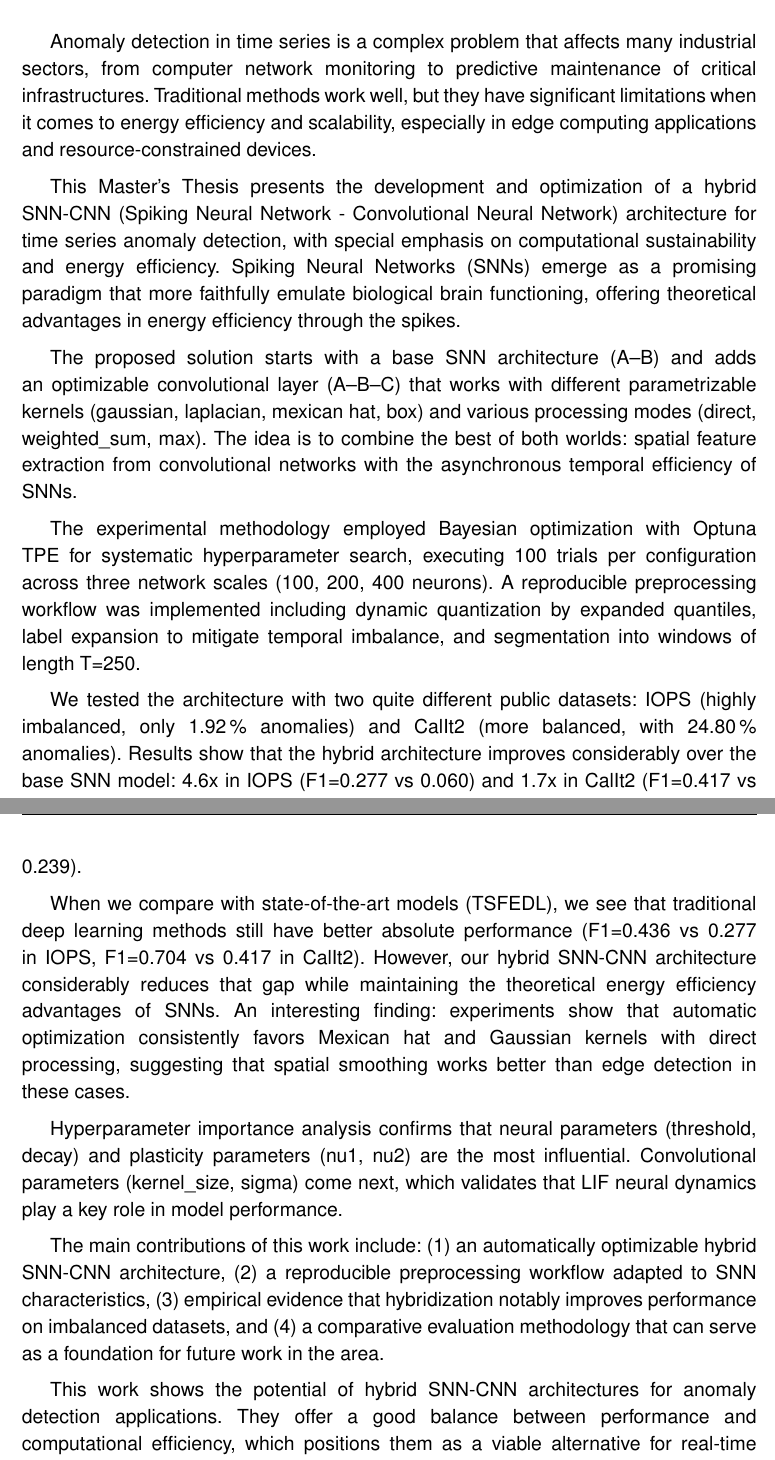
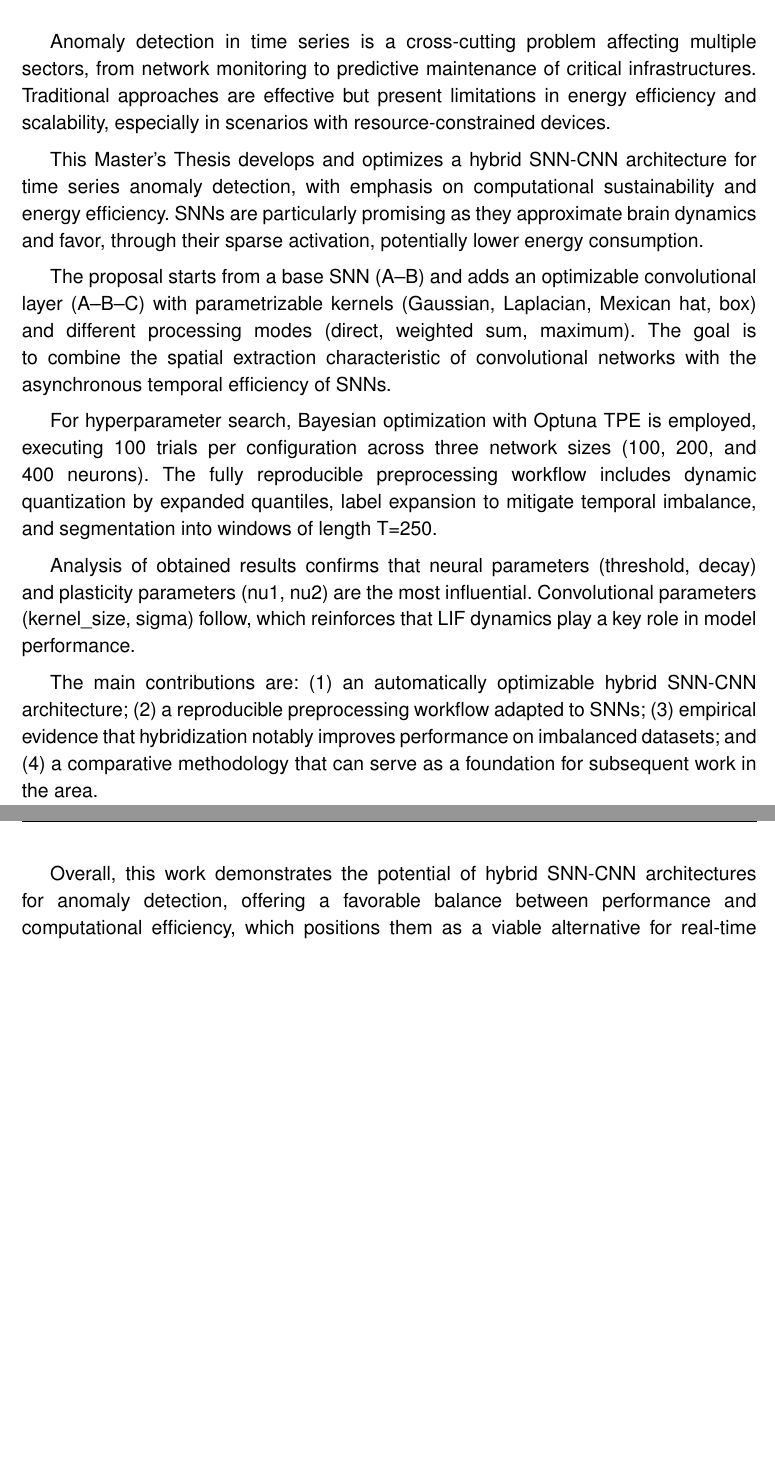
Before and after one commit to JGS9515/tfm_doc, a LaTeX thesis (main.tex, which reads Capitulos/0-Resumen/1-Resumen.tex): two parts of pages 17 and 18 of 84, joined at a grey line, cut so that both start at the same text, the shorter picture padded with empty space. Compiled offline with pdfLaTeX.

Commit message:
Update 1-Resumen.tex

```diff
--- a/Capitulos/0-Resumen/1-Resumen.tex
+++ b/Capitulos/0-Resumen/1-Resumen.tex
@@ -20,20 +20,16 @@ En conjunto, el trabajo demuestra el potencial de las arquitecturas híbridas SN
 \addcontentsline{toc}{chapter}{Abstract}
 \label{chap:resumen}
 
-Anomaly detection in time series is a complex problem that affects many industrial sectors, from computer network monitoring to predictive maintenance of critical infrastructures. Traditional methods work well, but they have significant limitations when it comes to energy efficiency and scalability, especially in edge computing applications and resource-constrained devices.
+Anomaly detection in time series is a cross-cutting problem affecting multiple sectors, from network monitoring to predictive maintenance of critical infrastructures. Traditional approaches are effective but present limitations in energy efficiency and scalability, especially in scenarios with resource-constrained devices.
 
-This Master's Thesis presents the development and optimization of a hybrid SNN-CNN (Spiking Neural Network - Convolutional Neural Network) architecture for time series anomaly detection, with special emphasis on computational sustainability and energy efficiency. Spiking Neural Networks (SNNs) emerge as a promising paradigm that more faithfully emulate biological brain functioning, offering theoretical advantages in energy efficiency through the spikes.
+This Master's Thesis develops and optimizes a hybrid SNN-CNN architecture for time series anomaly detection, with emphasis on computational sustainability and energy efficiency. SNNs are particularly promising as they approximate brain dynamics and favor, through their sparse activation, potentially lower energy consumption.
 
-The proposed solution starts with a base SNN architecture (A--B) and adds an optimizable convolutional layer (A--B--C) that works with different parametrizable kernels (gaussian, laplacian, mexican hat, box) and various processing modes (direct, weighted\_sum, max). The idea is to combine the best of both worlds: spatial feature extraction from convolutional networks with the asynchronous temporal efficiency of SNNs.
+The proposal starts from a base SNN (A--B) and adds an optimizable convolutional layer (A--B--C) with parametrizable kernels (Gaussian, Laplacian, Mexican hat, box) and different processing modes (direct, weighted sum, maximum). The goal is to combine the spatial extraction characteristic of convolutional networks with the asynchronous temporal efficiency of SNNs.
 
-The experimental methodology employed Bayesian optimization with Optuna TPE for systematic hyperparameter search, executing 100 trials per configuration across three network scales (100, 200, 400 neurons). A reproducible preprocessing workflow was implemented including dynamic quantization by expanded quantiles, label expansion to mitigate temporal imbalance, and segmentation into windows of length T=250.
+For hyperparameter search, Bayesian optimization with Optuna TPE is employed, executing 100 trials per configuration across three network sizes (100, 200, and 400 neurons). The fully reproducible preprocessing workflow includes dynamic quantization by expanded quantiles, label expansion to mitigate temporal imbalance, and segmentation into windows of length T=250.
 
-We tested the architecture with two quite different public datasets: IOPS (highly imbalanced, only 1.92\% anomalies) and CalIt2 (more balanced, with 24.80\% anomalies). Results show that the hybrid architecture improves considerably over the base SNN model: 4.6x in IOPS (F1=0.277 vs 0.060) and 1.7x in CalIt2 (F1=0.417 vs 0.239).
+Analysis of obtained results confirms that neural parameters (threshold, decay) and plasticity parameters (nu1, nu2) are the most influential. Convolutional parameters (kernel\_size, sigma) follow, which reinforces that LIF dynamics play a key role in model performance.
 
-When we compare with state-of-the-art models (TSFEDL), we see that traditional deep learning methods still have better absolute performance (F1=0.436 vs 0.277 in IOPS, F1=0.704 vs 0.417 in CalIt2). However, our hybrid SNN-CNN architecture considerably reduces that gap while maintaining the theoretical energy efficiency advantages of SNNs. An interesting finding: experiments show that automatic optimization consistently favors Mexican hat and Gaussian kernels with direct processing, suggesting that spatial smoothing works better than edge detection in these cases.
+The main contributions are: (1) an automatically optimizable hybrid SNN-CNN architecture; (2) a reproducible preprocessing workflow adapted to SNNs; (3) empirical evidence that hybridization notably improves performance on imbalanced datasets; and (4) a comparative methodology that can serve as a foundation for subsequent work in the area.
 
-Hyperparameter importance analysis confirms that neural parameters (threshold, decay) and plasticity parameters (nu1, nu2) are the most influential. Convolutional parameters (kernel\_size, sigma) come next, which validates that LIF neural dynamics play a key role in model performance.
-
-The main contributions of this work include: (1) an automatically optimizable hybrid SNN-CNN architecture, (2) a reproducible preprocessing workflow adapted to SNN characteristics, (3) empirical evidence that hybridization notably improves performance on imbalanced datasets, and (4) a comparative evaluation methodology that can serve as a foundation for future work in the area.
-
-This work shows the potential of hybrid SNN-CNN architectures for anomaly detection applications. They offer a good balance between performance and computational efficiency, which positions them as a viable alternative for real-time applications in energy-constrained environments.
+Overall, this work demonstrates the potential of hybrid SNN-CNN architectures for anomaly detection, offering a favorable balance between performance and computational efficiency, which positions them as a viable alternative for real-time applications in energy-constrained environments.
```
